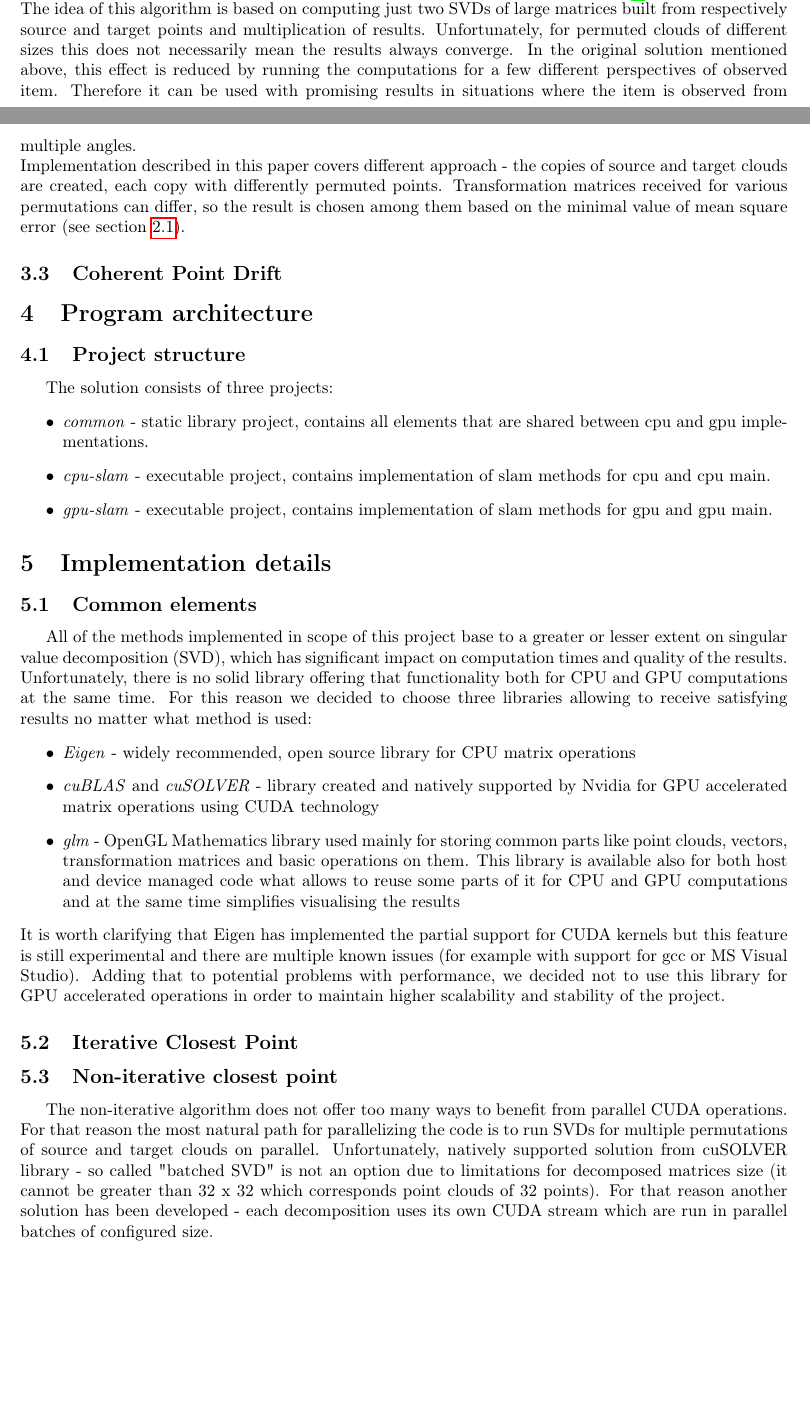
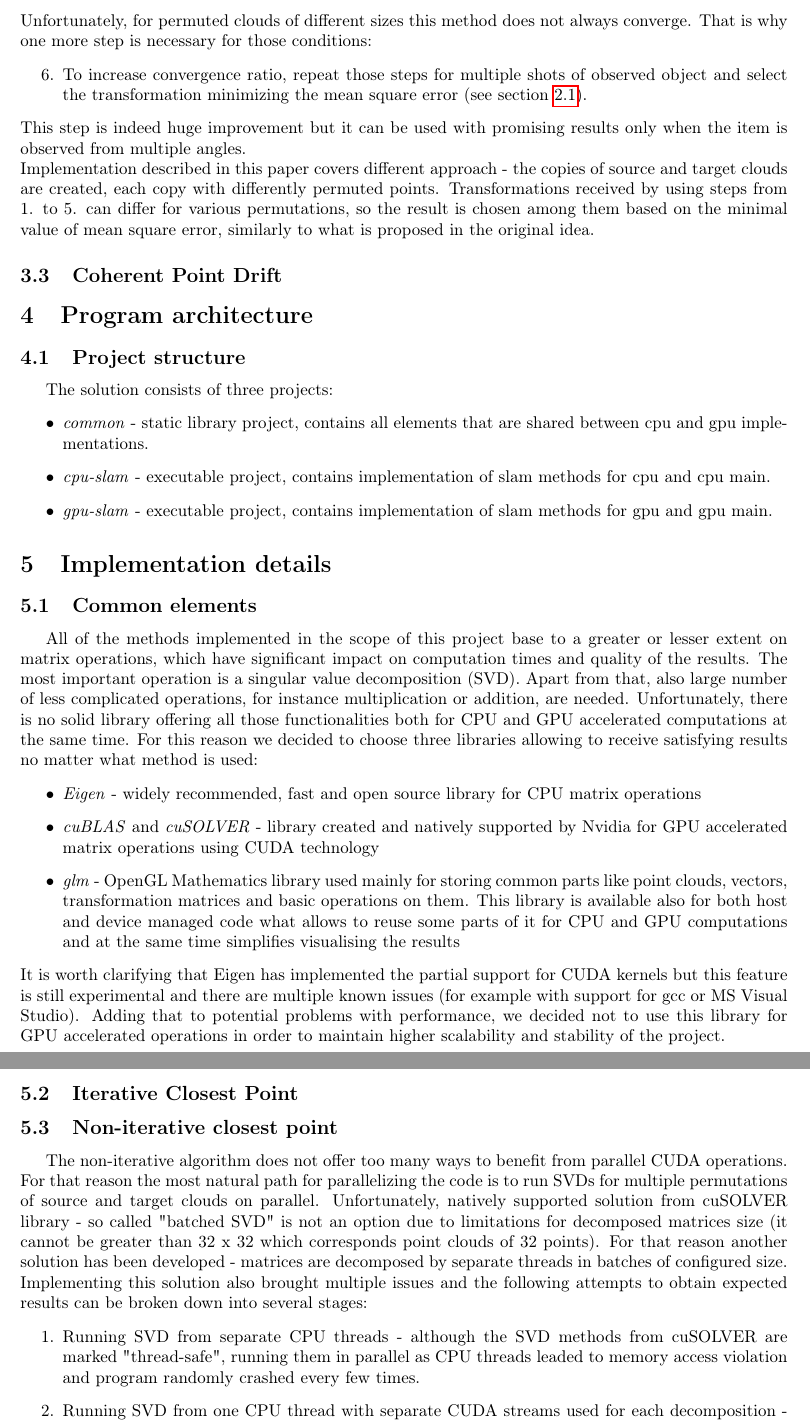
Before and after one commit to Sliwson/cuda-slam, a LaTeX document (doc/documentation.tex): two parts of pages 4 and 5 of 9 before the commit and two parts of pages 5 and 6 of 9 after it, joined at a grey line, cut at the place of the change, the shorter picture padded with empty space. Compiled offline with pdfLaTeX.

Commit message:
Improve non-iterative section in documentation

```diff
--- a/doc/documentation.tex
+++ b/doc/documentation.tex
@@ -89,7 +89,3 @@ The most widely described and most popular method for solving SLAM problem is It
 Various modifications have been proposed to this algorithm (such as sampling point sets, weighting the correspondences or rejecting outliers). However, in this project we focused on the base version of the method as it is good enough for comparison with the other algorithms.
 
 \subsection{Non-iterative Closest Point}
-Interesting alternative to an iterative point cloud matching algorithms is a non-iterative SVD-based solution. The idea have been described by Shinji Oomori, Takeshi Nishida, and Shuichi Kurogi of Kyushu Institute of Technology. Method is announced to match clouds "with less than 4\% of the computational
-time of the ICP (iterative closest point) algorithm with nearly identical accuracy"\cite{nicp}.\\
-The idea of this algorithm is based on computing just two SVDs of large matrices built from respectively source and target points and multiplication of results. Unfortunately, for permuted clouds of different sizes this does not necessarily mean the results always converge. In the original solution mentioned above, this effect is reduced by running the computations for a few different perspectives of observed item. Therefore it can be used with promising results in situations where the item is observed from multiple angles.\\
-Implementation described in this paper covers different approach - the copies of source and target clouds are created, each copy with differently permuted points. Transformation matrices received for various permutations can differ, so the result is chosen among them based on the minimal value of mean square error (see section \ref{sec:theory}).
@@ -96,3 +101,10 @@ Implementation described in this paper covers different approach - the copies of
+Unfortunately, for permuted clouds of different sizes this method does not always converge. That is why one more step is necessary for those conditions:
+\begin{enumerate}
+\setcounter{enumi}{5}
+\item To increase convergence ratio, repeat those steps for multiple shots of observed object and select the transformation minimizing the mean square error (see section \ref{sec:theory}).
+\end{enumerate}
+This step is indeed huge improvement but it can be used with promising results only when the item is observed from multiple angles.\\
+Implementation described in this paper covers different approach - the copies of source and target clouds are created, each copy with differently permuted points. Transformations received by using steps from 1. to 5. can differ for various permutations, so the result is chosen among them based on the minimal value of mean square error, similarly to what is proposed in the original idea.
 
 \subsection{Coherent Point Drift}
 
@@ -112,9 +124,9 @@ The solution consists of three projects:
 %What obstacles have we met when implementing?
 %Why have we chosen to use that libraries
 \subsection{Common elements}
-All of the methods implemented in scope of this project base to a greater or lesser extent on singular value decomposition (SVD), which has significant impact on computation times and quality of the results. Unfortunately, there is no solid library offering that functionality both for CPU and GPU computations at the same time. For this reason we decided to choose three libraries allowing to receive satisfying results no matter what method is used:
+All of the methods implemented in the scope of this project base to a greater or lesser extent on matrix operations, which have significant impact on computation times and quality of the results. The most important operation is a singular value decomposition (SVD). Apart from that, also large number of less complicated operations, for instance multiplication or addition, are needed. Unfortunately, there is no solid library offering all those functionalities both for CPU and GPU accelerated computations at the same time. For this reason we decided to choose three libraries allowing to receive satisfying results no matter what method is used:
 \begin{itemize}
-\item \textit{Eigen} - widely recommended, open source library for CPU matrix operations
+\item \textit{Eigen} - widely recommended, fast and open source library for CPU matrix operations
 \item \textit{cuBLAS} and \textit{cuSOLVER} - library created and natively supported by Nvidia for GPU accelerated matrix operations using CUDA technology
 \item \textit{glm} - OpenGL Mathematics library used mainly for storing common parts like point clouds, vectors, transformation matrices and basic operations on them. This library is available also for both host and device managed code what allows to reuse some parts of it for CPU and GPU computations and at the same time simplifies visualising the results
 \end{itemize}
@@ -123,7 +135,12 @@ It is worth clarifying that Eigen has implemented the partial support for CUDA k
 \subsection{Iterative Closest Point}
 
 \subsection{Non-iterative closest point}
-The non-iterative algorithm does not offer too many ways to benefit from parallel CUDA operations. For that reason the most natural path for parallelizing the code is to run SVDs for multiple permutations of source and target clouds on parallel. Unfortunately, natively supported solution from cuSOLVER library - so called "batched SVD" is not an option due to limitations for decomposed matrices size (it cannot be greater than 32 x 32 which corresponds point clouds of 32 points). For that reason another solution has been developed - each decomposition uses its own CUDA stream which are run in parallel batches of configured size.
+The non-iterative algorithm does not offer too many ways to benefit from parallel CUDA operations. For that reason the most natural path for parallelizing the code is to run SVDs for multiple permutations of source and target clouds on parallel. Unfortunately, natively supported solution from cuSOLVER library - so called "batched SVD" is not an option due to limitations for decomposed matrices size (it cannot be greater than 32 x 32 which corresponds point clouds of 32 points). For that reason another solution has been developed - matrices are decomposed by separate threads in batches of configured size. Implementing this solution also brought multiple issues and the following attempts to obtain expected results can be broken down into several stages:
+\begin{enumerate}
+\item Running SVD from separate CPU threads - although the SVD methods from cuSOLVER are marked "thread-safe", running them in parallel as CPU threads leaded to memory access violation and program randomly crashed every few times.
+\item Running SVD from one CPU thread with separate CUDA streams used for each decomposition - by using this method problems with memory access have been solved, but profiling the application showed that streams run sequentially which is not the result expected.
+\item Using separate CPU threads for running decompositions using separate CUDA streams - this method combined the advantages of both approaches, giving truly parallel execution of device managed code, at the same time providing higher parallelization level due to limiting the number of concurrent operations by number of GPU streams instead of CPU threads.
+\end{enumerate}
 
 \subsection{Coherent point drift}
 
```
Also changed, not shown: doc/documentation.tex (11 more changed lines).
